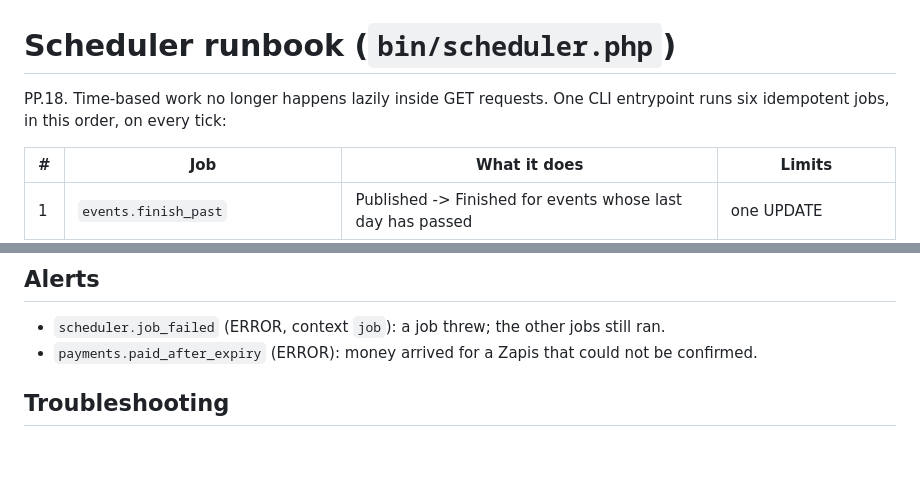
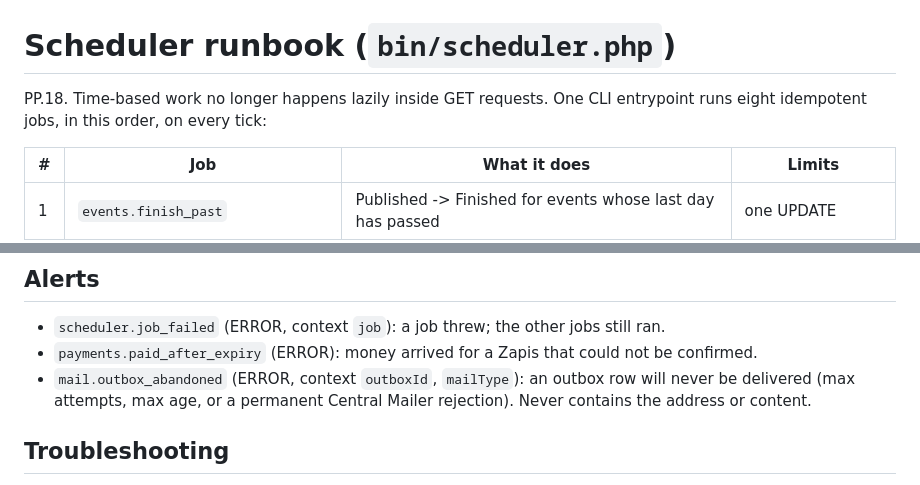
Before and after one commit to Aberratio/eventflow-server, a Markdown page: docs/scheduler.md, 2 parts joined by grey strips. Drawn GitHub-style; blank space fills up the shorter version.

```diff
--- a/docs/scheduler.md
+++ b/docs/scheduler.md
@@ -1,7 +1,7 @@
 # Scheduler runbook (`bin/scheduler.php`)
 
 PP.18. Time-based work no longer happens lazily inside GET requests. One CLI entrypoint runs
-six idempotent jobs, in this order, on every tick:
+eight idempotent jobs, in this order, on every tick:
 
 | # | Job | What it does | Limits |
 |---|---|---|---|
@@ -66,6 +111,8 @@ or remind early.
 
 * `scheduler.job_failed` (ERROR, context `job`): a job threw; the other jobs still ran.
 * `payments.paid_after_expiry` (ERROR): money arrived for a Zapis that could not be confirmed.
+* `mail.outbox_abandoned` (ERROR, context `outboxId`, `mailType`): an outbox row will never be delivered
+  (max attempts, max age, or a permanent Central Mailer rejection). Never contains the address or content.
 
 ## Troubleshooting
 
```
Also changed, not shown: other parts of docs/scheduler.md (+47 -2 lines), README.md (+2 -2 lines).
